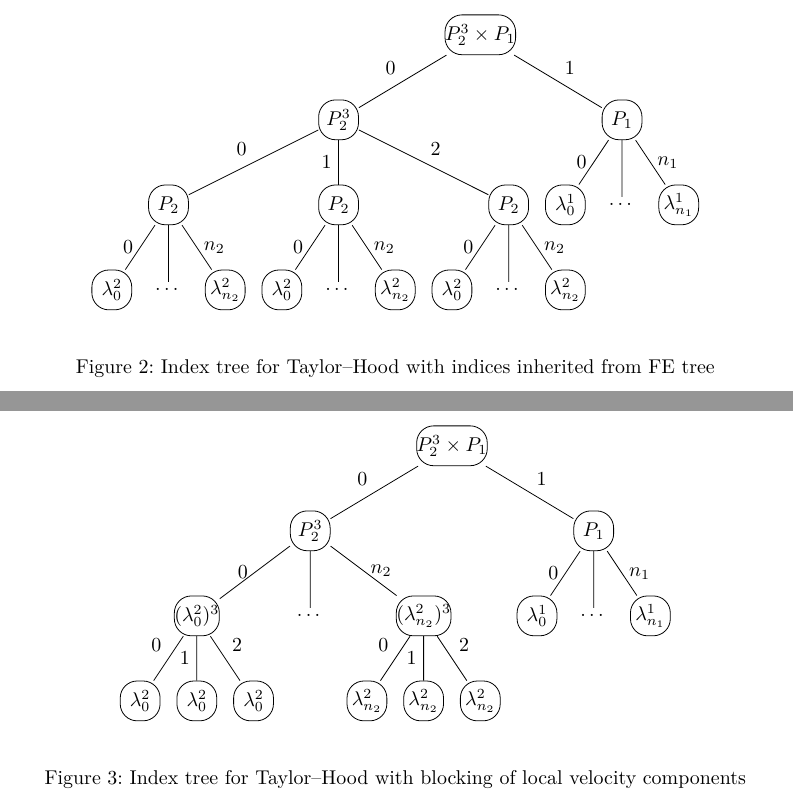
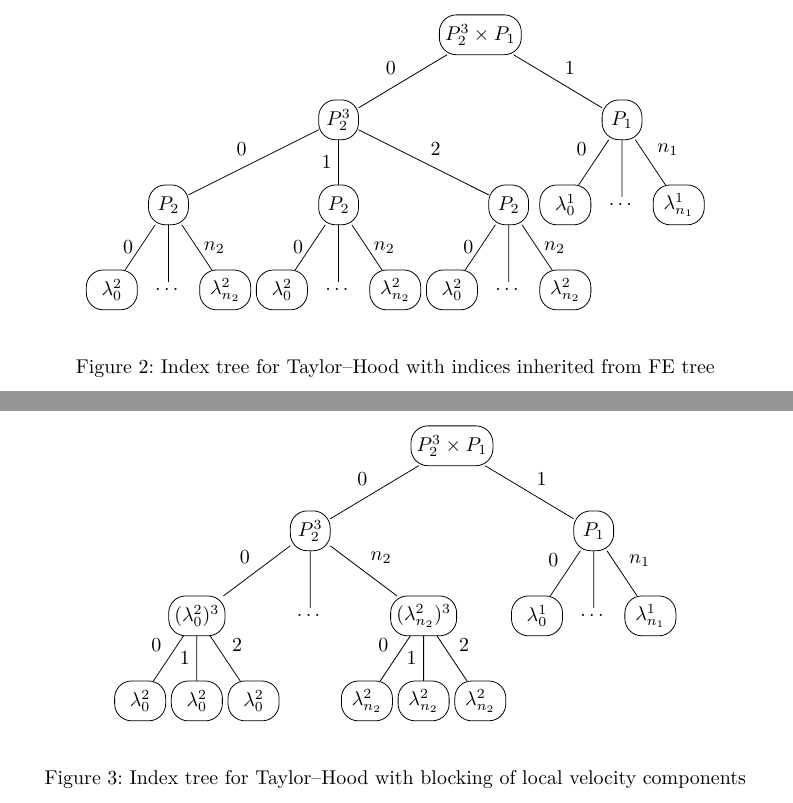
Before and after one commit to dune-project/dune-functions, a LaTeX paper (doc/manual/dune-functions-manual.tex): two parts of pages 6 and 7 of 32, joined at a grey line, cut so that both start at the same text. Compiled offline with XeLaTeX.

Commit message:
[doc][manual] Improve pictures by adding padding and adjusting distances

```diff
--- a/doc/manual/dune-functions-manual.tex
+++ b/doc/manual/dune-functions-manual.tex
@@ -34,12 +34,13 @@
         rounded corners=3mm,
         draw=black,
         minimum width=2em,
-        minimum height=2em
+        minimum height=2em,
+        inner sep=1mm,
+        outer sep=0mm
     },
     basisnode/.style = {
         treenode,
-        rectangle,
-        rounded corners=3mm,
+        minimum width=9mm,
     }
 }
 
@@ -418,9 +419,9 @@ what the corresponding subtree represents.
                     edge from parent node[above left] {$0$}
                 }
                 child{ node [treenode] {$P_1$}
-                    child [sibling distance=1cm] { node [basisnode] {$\lambda_0^1$} edge from parent node[left] {$0$} }
+                    child [sibling distance=1cm] { node [basisnode] {$\lambda_0^1$} edge from parent node[above left] {$0$} }
                     child [sibling distance=1cm] { node [] {$\dots$} }
-                    child [sibling distance=1cm] { node [basisnode] {$\lambda_{n_1}^1$} edge from parent node[right] {$n_1$} }
+                    child [sibling distance=1cm] { node [basisnode] {$\lambda_{n_1}^1$} edge from parent node[above right] {$n_1$} }
                     edge from parent node[above right] {$1$}
                 };
         \end{tikzpicture}
@@ -451,25 +452,25 @@ Figure~\ref{fig:dune_functions:taylor_hood_index_blocked_tree}.
             ]
             \node [treenode] {$P_2^3 \times P_1$}
                 child{ node [treenode] {$P_2^3$}
-                        child [sibling distance=2cm] { node [basisnode] {$(\lambda_0^2)^3$}
-                            child{ node [treenode] {$\lambda_0^2$} edge from parent node[above left] {$0$}}
-                            child{ node [treenode] {$\lambda_0^2$} edge from parent node[left] {$1$}}
-                            child{ node [treenode] {$\lambda_0^2$} edge from parent node[above right] {$2$}}
-                            edge from parent node[left] {$0$}
+                        child [sibling distance=2cm] { node [treenode] {$(\lambda_0^2)^3$}
+                            child{ node [basisnode] {$\lambda_0^2$} edge from parent node[above left] {$0$}}
+                            child{ node [basisnode] {$\lambda_0^2$} edge from parent node[left] {$1$}}
+                            child{ node [basisnode] {$\lambda_0^2$} edge from parent node[above right] {$2$}}
+                            edge from parent node[above left] {$0$}
                         }
                         child [sibling distance=2cm]{ node [] {$\dots$} }
-                        child [sibling distance=2cm]{ node [basisnode] {$(\lambda_{n_2}^2)^3$}
-                            child{ node [treenode] {$\lambda_{n_2}^2$} edge from parent node[above left] {$0$}}
-                            child{ node [treenode] {$\lambda_{n_2}^2$} edge from parent node[left] {$1$}}
-                            child{ node [treenode] {$\lambda_{n_2}^2$} edge from parent node[above right] {$2$}}
-                            edge from parent node[right] {$n_2$}
+                        child [sibling distance=2cm]{ node [treenode] {$(\lambda_{n_2}^2)^3$}
+                            child{ node [basisnode] {$\lambda_{n_2}^2$} edge from parent node[above left] {$0$}}
+                            child{ node [basisnode] {$\lambda_{n_2}^2$} edge from parent node[left] {$1$}}
+                            child{ node [basisnode] {$\lambda_{n_2}^2$} edge from parent node[above right] {$2$}}
+                            edge from parent node[above right] {$n_2$}
                         }
                         edge from parent node[above left] {$0$}
                 }
                 child{ node [treenode] {$P_1$}
-                    child [sibling distance=1cm] { node [basisnode] {$\lambda_0^1$} edge from parent node[left] {$0$} }
+                    child [sibling distance=1cm] { node [basisnode] {$\lambda_0^1$} edge from parent node[above left] {$0$} }
                     child [sibling distance=1cm] { node [] {$\dots$} }
-                    child [sibling distance=1cm] { node [basisnode] {$\lambda_{n_1}^1$} edge from parent node[right] {$n_1$} }
+                    child [sibling distance=1cm] { node [basisnode] {$\lambda_{n_1}^1$} edge from parent node[above right] {$n_1$} }
                     edge from parent node[above right] {$1$}
                 };
         \end{tikzpicture}
```
